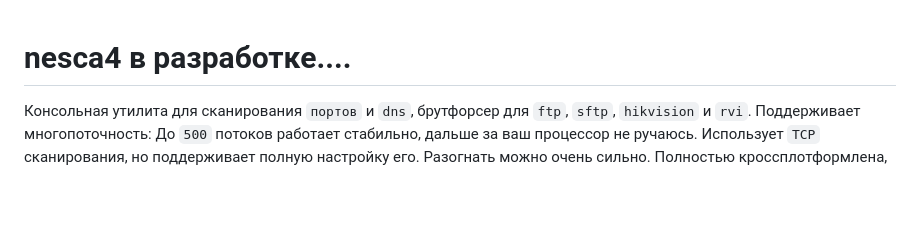
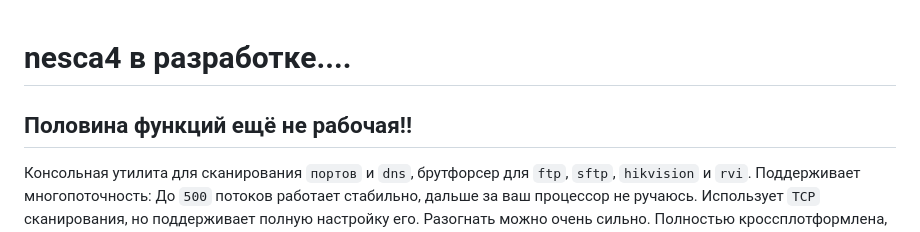
Before and after one commit to oldteamhost/nesca4, a Markdown page: README.md, the part around the change. GitHub-like rendering; blank space fills up the shorter version.

```diff
--- a/README.md
+++ b/README.md
@@ -1,4 +1,5 @@
 # nesca4 в разработке....
+## Половина функций ещё не рабочая!!
 Консольная утилита для сканирования `портов` и `dns`, брутфорсер для `ftp`, `sftp`, `hikvision` и `rvi`.
 Поддерживает многопоточность: До `500` потоков работает стабильно, дальше за ваш процессор не ручаюсь.
 Использует `TCP` сканирования, но поддерживает полную настройку его. Разогнать можно очень сильно.
```
